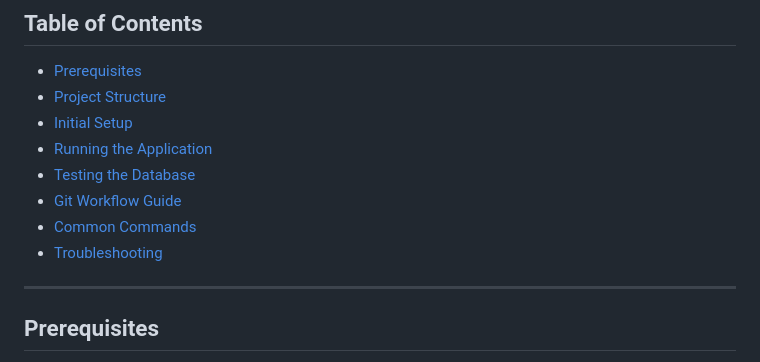
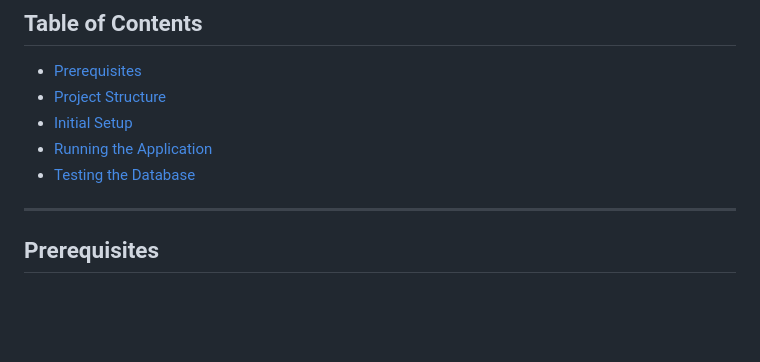
Before and after one commit to Blur-mirror/recommendation-system, a Markdown page: README.md, the part around the change. Drawn GitHub-style; blank space fills up the shorter version.

Commit message:
Deleted not used ToC entries.

```diff
--- a/README.md
+++ b/README.md
@@ -9,9 +9,6 @@ A collaborative recommendation system that fetches and stores movie and book dat
 - [Initial Setup](#initial-setup)
 - [Running the Application](#running-the-application)
 - [Testing the Database](#testing-the-database)
-- [Git Workflow Guide](#git-workflow-guide)
-- [Common Commands](#common-commands)
-- [Troubleshooting](#troubleshooting)
 
 ---
 
```
